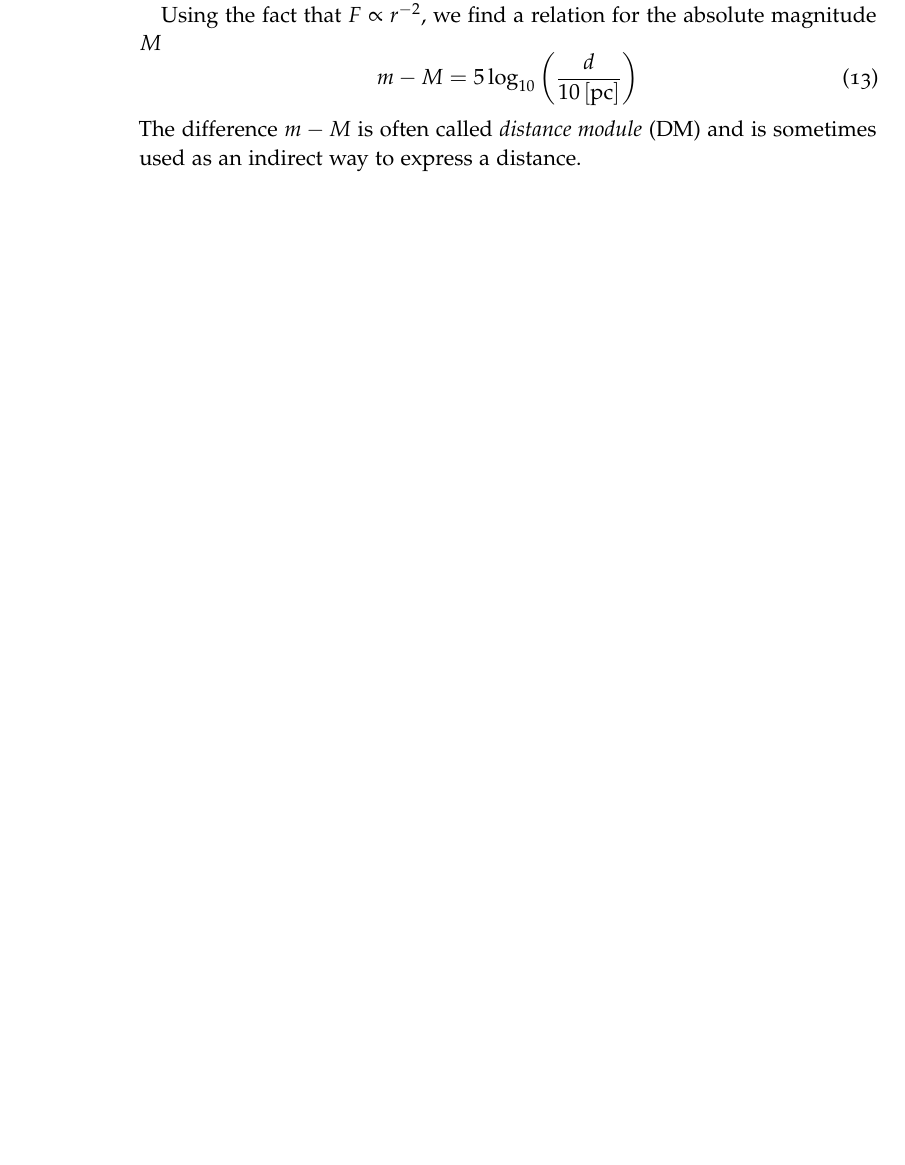
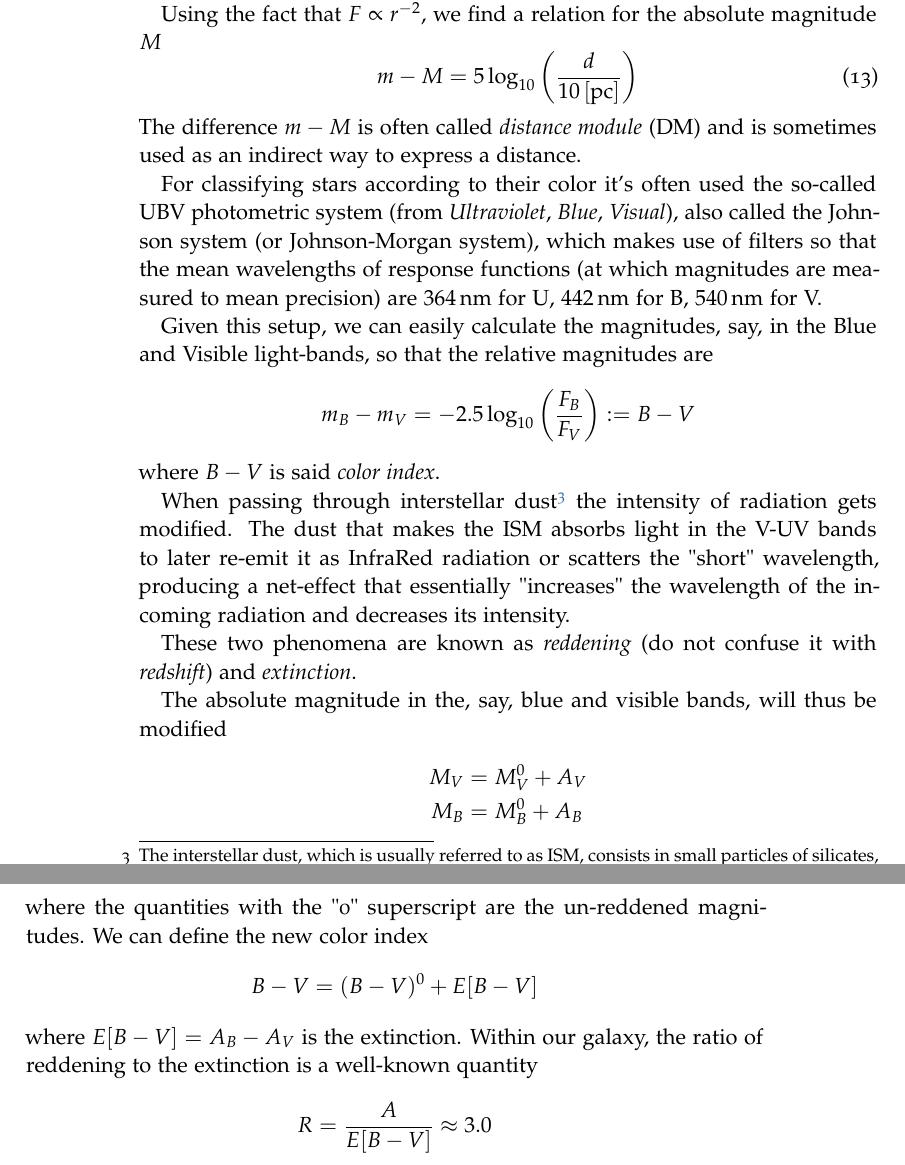
Before and after one commit to gpannocchia3/StellarPhysics, a LaTeX thesis (notes/spNotes_v1.0.tex, which reads notes/chapters/chapter1.tex): part of page 16 of 39 before the commit and two parts of pages 16 and 17 of 41 after it, the two joined at a grey line, cut so that both start at the same text, the shorter picture padded with empty space. Compiled offline with pdfLaTeX.

Commit message:
Completed the lesson#1. The part about spectra and chemical composition will be included in the transcription of lesson#2.

```diff
--- a/notes/chapters/chapter1.tex
+++ b/notes/chapters/chapter1.tex
@@ -215,3 +215,24 @@ More often than not, it is customary to measure magnitudes in given wavelengths'
     \label{eq:absolutemagnitude}
 \end{equation}
 The difference $m-M$ is often called \emph{distance module} (DM) and is sometimes used as an indirect way to express a distance.
+\par For classifying stars according to their color it's often used the so-called UBV photometric system (from \emph{Ultraviolet}, \emph{Blue}, \emph{Visual}), also called the Johnson system (or Johnson-Morgan system), which makes use of filters so that the mean wavelengths of response functions (at which magnitudes are measured to mean precision) are $364\, \text{nm}$ for U, $442\, \text{nm}$ for B, $540\, \text{nm}$ for V.
+\par Given this setup, we can easily calculate the magnitudes, say, in the Blue and Visible light-bands, so that the relative magnitudes are
+\begin{equation*}
+    m_{B}-m_{V} = -2.5\log_{10}\left(\frac{F_{B}}{F_{V}}\right) := B-V
+\end{equation*}
+where $B-V$ is said \emph{color index}.
+\par When passing through interstellar dust\footnote{The interstellar dust, which is usually referred to as ISM, consists in small particles of silicates, graphite, amorphous carbon, ices and organical mixtures of size $10^{-2}-1\,\mu\text{m}$} the intensity of radiation gets modified. The dust that makes the ISM absorbs light in the V-UV bands to later re-emit it as InfraRed radiation or scatters the "short" wavelength, producing a net-effect that essentially "increases" the wavelength of the incoming radiation and decreases its intensity.
+\par These two phenomena are known as \emph{reddening} (do not confuse it with \emph{redshift}) and \emph{extinction}.
+\par The absolute magnitude in the, say, blue and visible bands, will thus be modified
+\begin{align*}
+    M_{V} &= M_{V}^{0}+A_{V}\\
+    M_{B} &= M_{B}^{0}+A_{B}
+\end{align*}
+where the quantities with the "0" superscript are the un-reddened magnitudes. We can define the new color index
+\begin{equation*}
+    B-V = (B-V)^{0}+E[B-V]
+\end{equation*}
+where $E[B-V] = A_{B}-A_{V}$ is the extinction. Within our galaxy, the ratio of reddening to the extinction is a well-known quantity
+\begin{equation*}
+    R = \frac{A}{E[B-V]} \approx 3.0
+\end{equation*}
```
Also changed, not shown: notes/spNotes_v1.0.pdf, notes/chapters/chapter1.tex (4 more changed lines).
